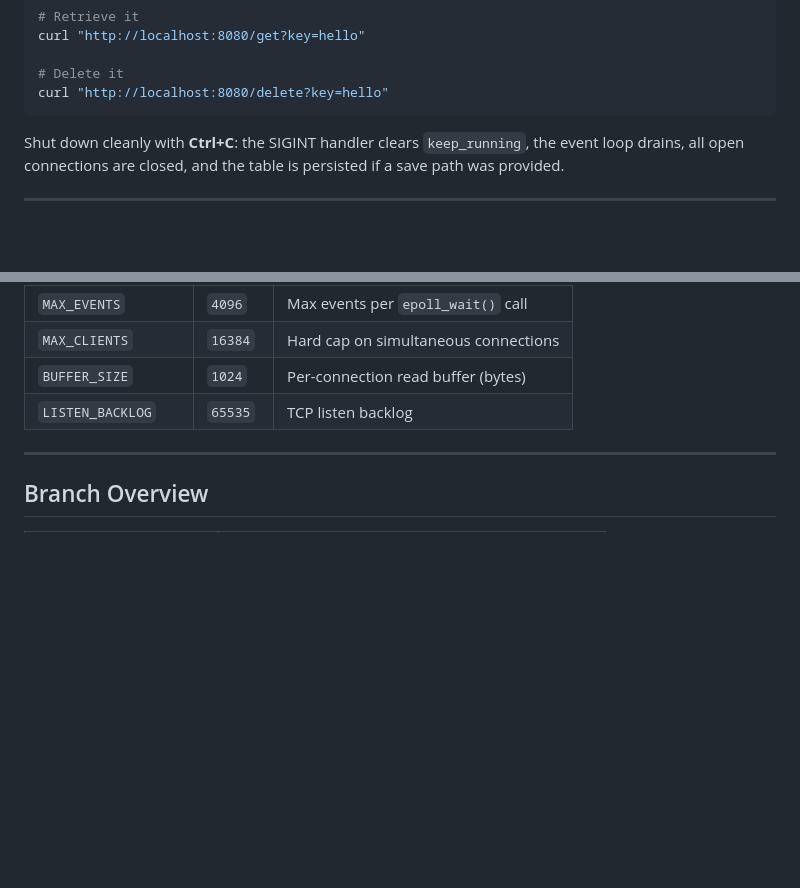
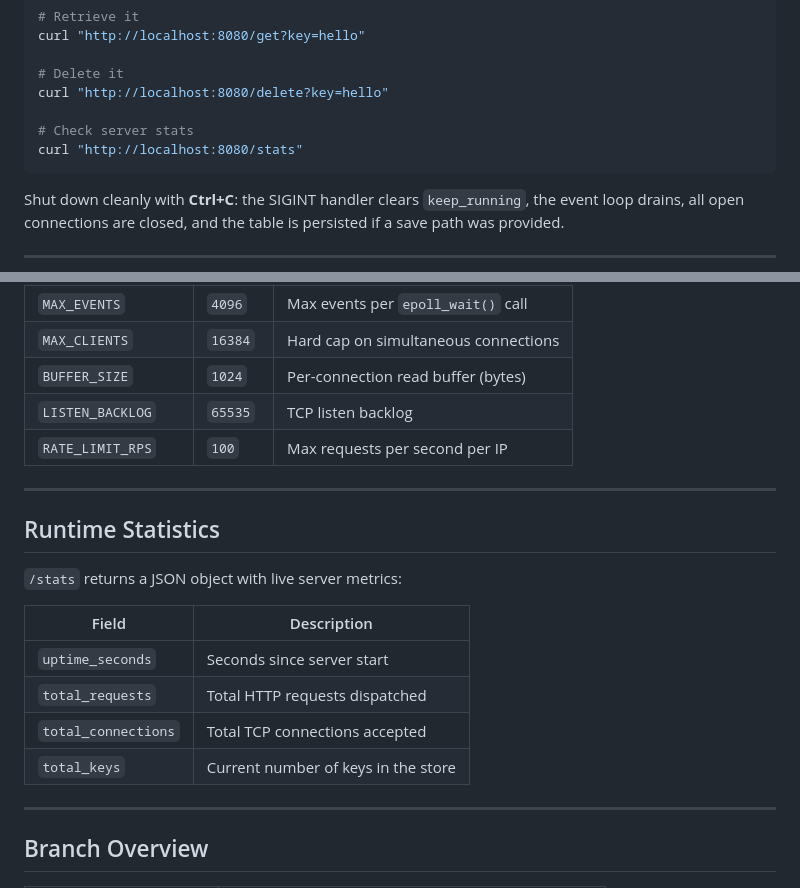
Before and after one commit to gioLomb/Key-Value-Engine, a Markdown page: README.md, 2 parts joined by grey strips. Drawn GitHub-style; blank space fills up the shorter version.

````diff
--- a/README.md
+++ b/README.md
@@ -118,6 +147,9 @@ curl "http://localhost:8080/get?key=hello"
 
 # Delete it
 curl "http://localhost:8080/delete?key=hello"
+
+# Check server stats
+curl "http://localhost:8080/stats"
 ```
 
 Shut down cleanly with **Ctrl+C**: the SIGINT handler clears `keep_running`, the event loop drains, all open connections are closed, and the table is persisted if a save path was provided.
@@ -136,6 +168,20 @@ All tunables live in `config.h`:
 | `MAX_CLIENTS` | `16384` | Hard cap on simultaneous connections |
 | `BUFFER_SIZE` | `1024` | Per-connection read buffer (bytes) |
 | `LISTEN_BACKLOG` | `65535` | TCP listen backlog |
+| `RATE_LIMIT_RPS` | `100` | Max requests per second per IP |
+
+---
+
+## Runtime Statistics
+
+`/stats` returns a JSON object with live server metrics:
+
+| Field | Description |
+|---|---|
+| `uptime_seconds` | Seconds since server start |
+| `total_requests` | Total HTTP requests dispatched |
+| `total_connections` | Total TCP connections accepted |
+| `total_keys` | Current number of keys in the store |
 
 ---
 
````
Also changed, not shown: other parts of README.md (+46 -17 lines).
